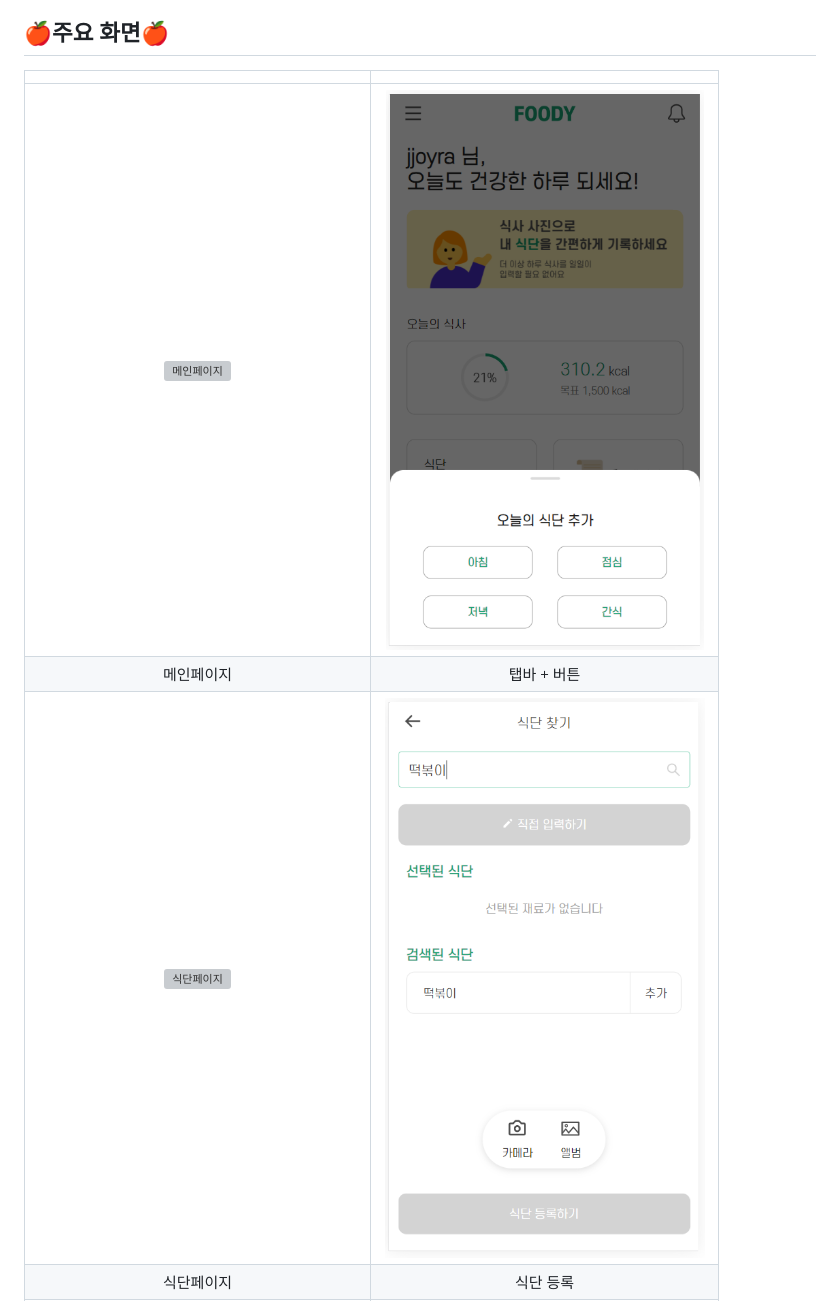
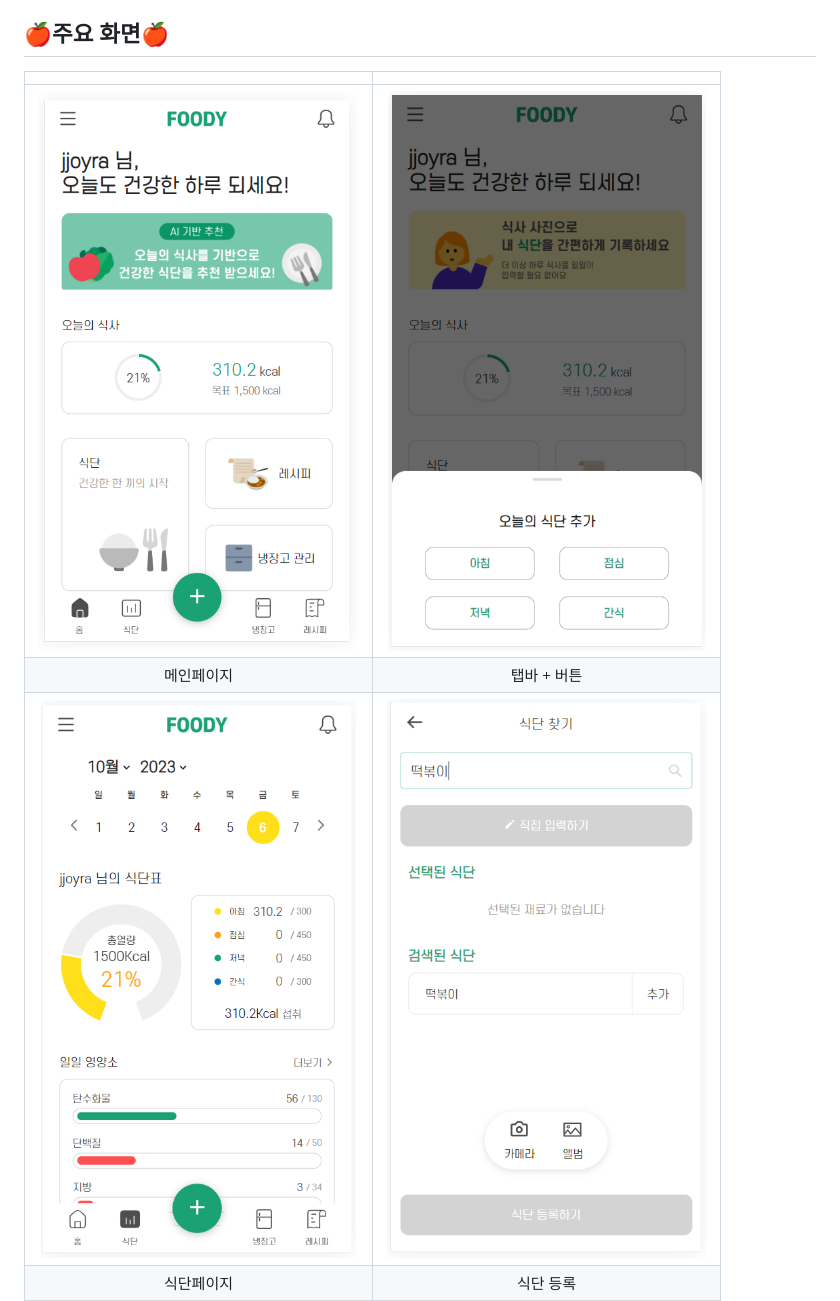
Before and after one commit to signalman/Foody, a Markdown page: README.md, the part around the change. GitHub-like rendering; grey boxes are pictures that could not be loaded.

Commit message:
docs: img 수정

```diff
--- a/README.md
+++ b/README.md
@@ -42,9 +42,9 @@
 
 |                                                |                                                         |
 | :--------------------------------------------: | :-----------------------------------------------------: |
-|  ![메인페이지](./exec/images/메인페이지.png)   |            ![+버튼](./exec/images/+버튼.PNG)            |
+|  ![메인페이지](./exec/images/메인페이지.PNG)   |            ![+버튼](./exec/images/+버튼.PNG)            |
 |                   메인페이지                   |                       탭바 + 버튼                       |
-| ![식단페이지](./exec/images/식단%20페이지.png) |       ![식단검색](./exec/images/식단%20검색.PNG)        |
+| ![식단페이지](./exec/images/식단%20페이지.PNG) |       ![식단검색](./exec/images/식단%20검색.PNG)        |
 |                   식단페이지                   |                        식단 등록                        |
 |      ![냉장고](./exec/images/냉장고.PNG)       |       ![재료검색](./exec/images/재료%20검색.PNG)        |
 |                 냉장고 페이지                  |                        재료 등록                        |
```
